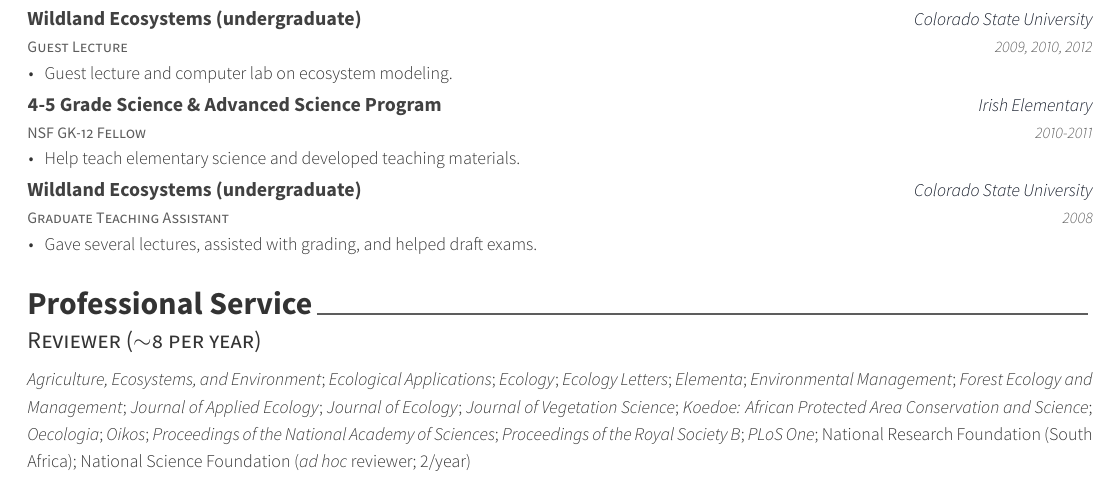
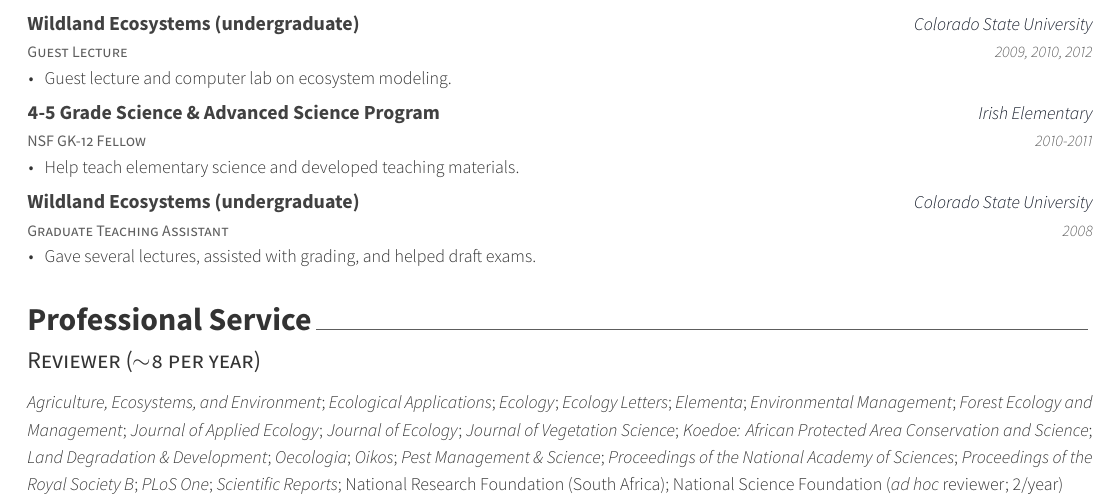
Before and after one commit to atredennick/cv_modern, a LaTeX CV (cv.tex, which reads cv/service.tex): part of page 3 of 4, cut so that both start at the same text. The pictures show the PDF file cv.pdf that the author committed with the source.

Commit message:
updates reviewer journals

```diff
--- a/cv/service.tex
+++ b/cv/service.tex
@@ -16,11 +16,14 @@
     \textsl{Journal of Ecology};
     \textsl{Journal of Vegetation Science};
     \textsl{Koedoe: African Protected Area Conservation and Science};
+    \textsl{Land Degradation \& Development};
     \textsl{Oecologia};
     \textsl{Oikos};
+    \textsl{Pest Management \& Science};
     \textsl{Proceedings of the National Academy of Sciences};
     \textsl{Proceedings of the Royal Society B};
-     \textsl{PLoS One};
+    \textsl{PLoS One};
+    \textsl{Scientific Reports};
      National Research Foundation (South Africa);
      National Science Foundation (\emph{ad hoc} reviewer; 2/year)}
 
```
Also changed, not shown: cv.pdf, 3 other files.
